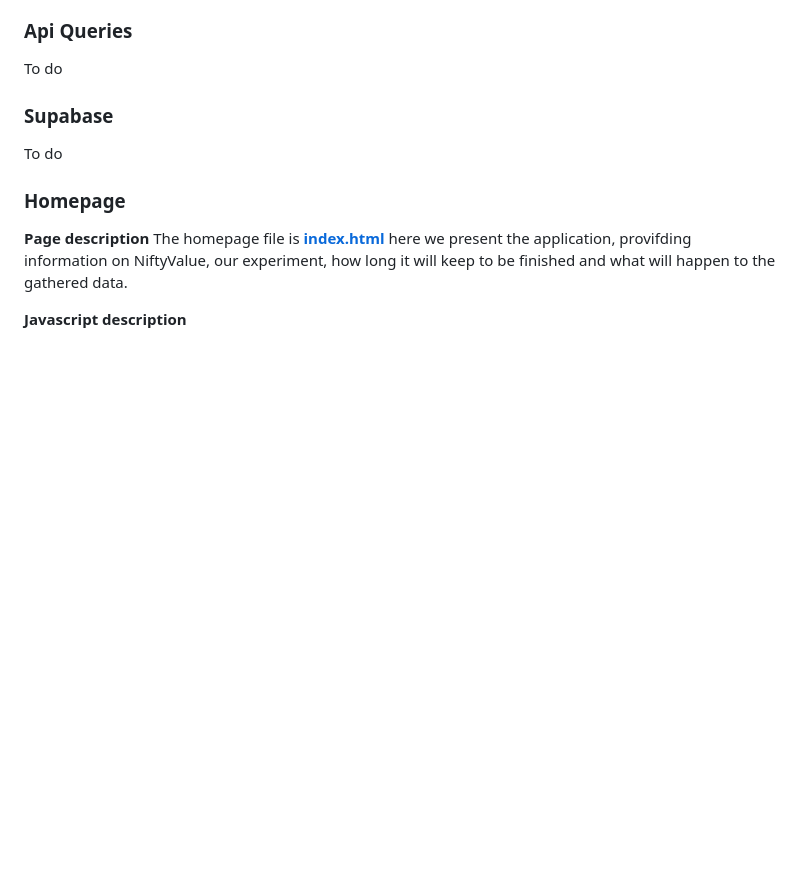
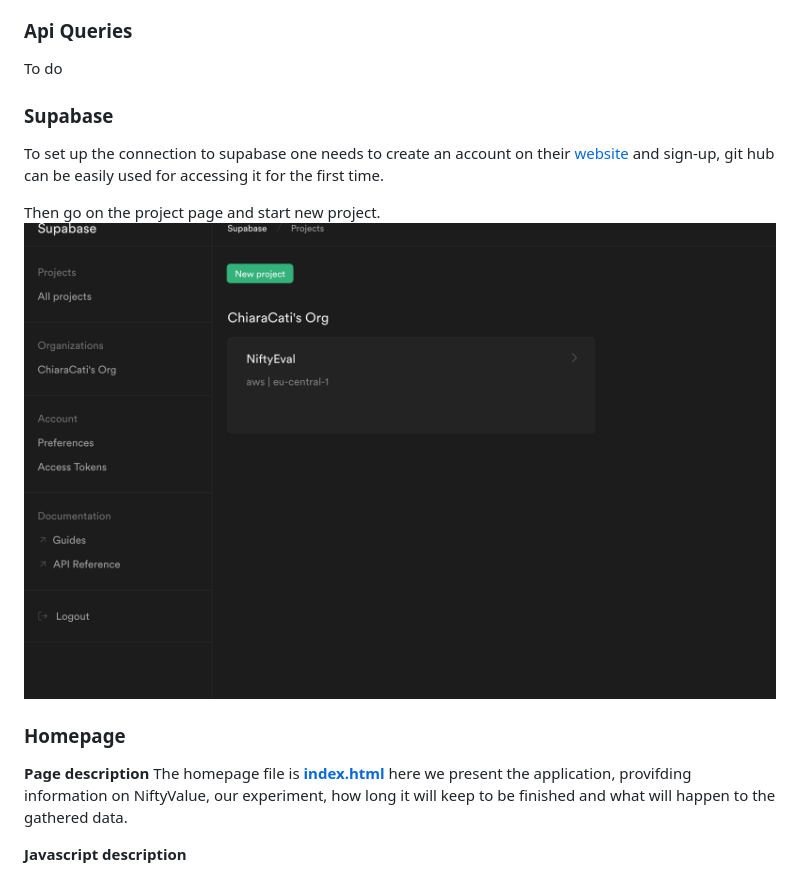
Before and after one commit to Camillaneri/NiftyApp, a Markdown page: README.md, the part around the change. Rendered like a GitHub page; pictures changed too: images/create_project.png (added); blank space fills up the shorter version.

Commit message:
up docu

```diff
--- a/README.md
+++ b/README.md
@@ -84,7 +84,11 @@ Header and navbar are not clickable as we do not want the use to freely browse o
 ### Api Queries
 To do
 ### Supabase
-To do
+To set up the connection to supabase one needs to create an account on their [website](https://supabase.com/) and sign-up, git hub can be easily used for accessing it for the first time.
+
+Then go on the project page and start  new project.
+![image info](/images/create_project.png)
+
 
 
 ### Homepage
```
Also changed, not shown: 1 other file.
